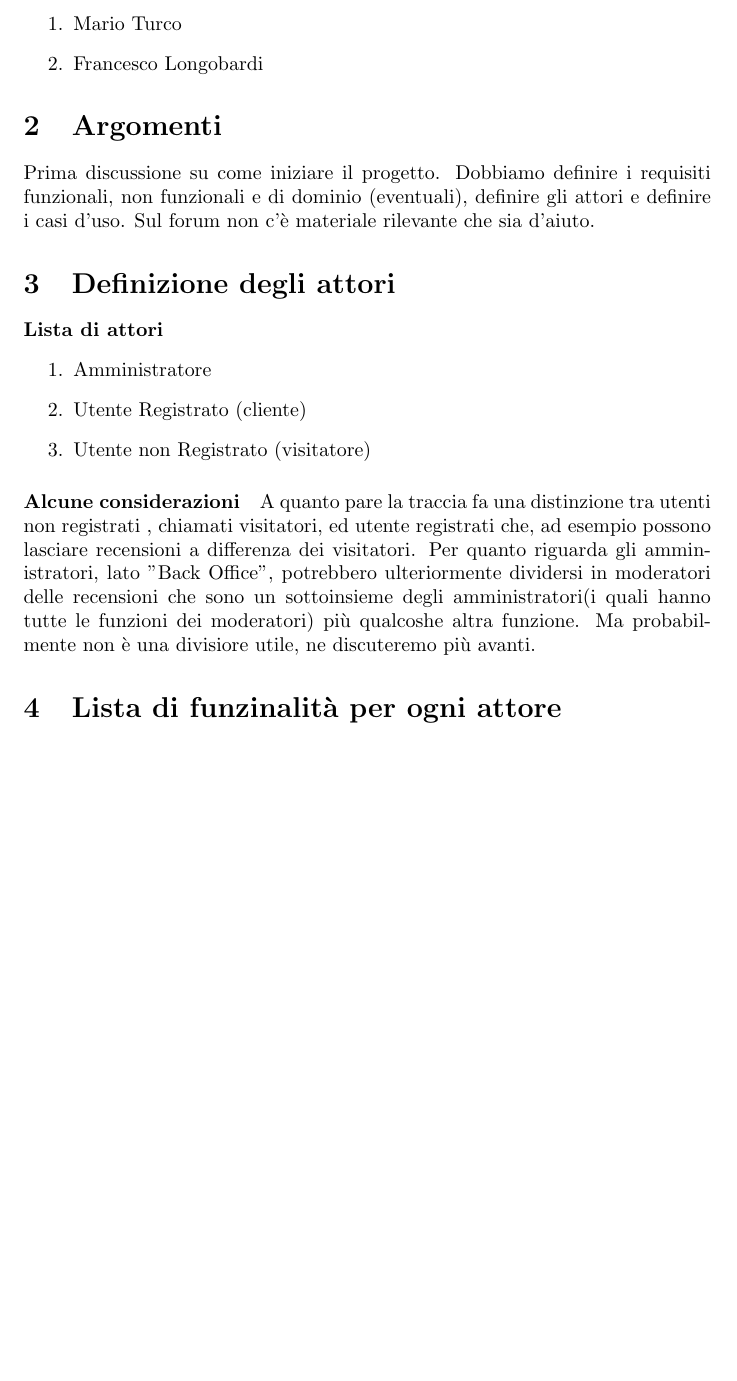
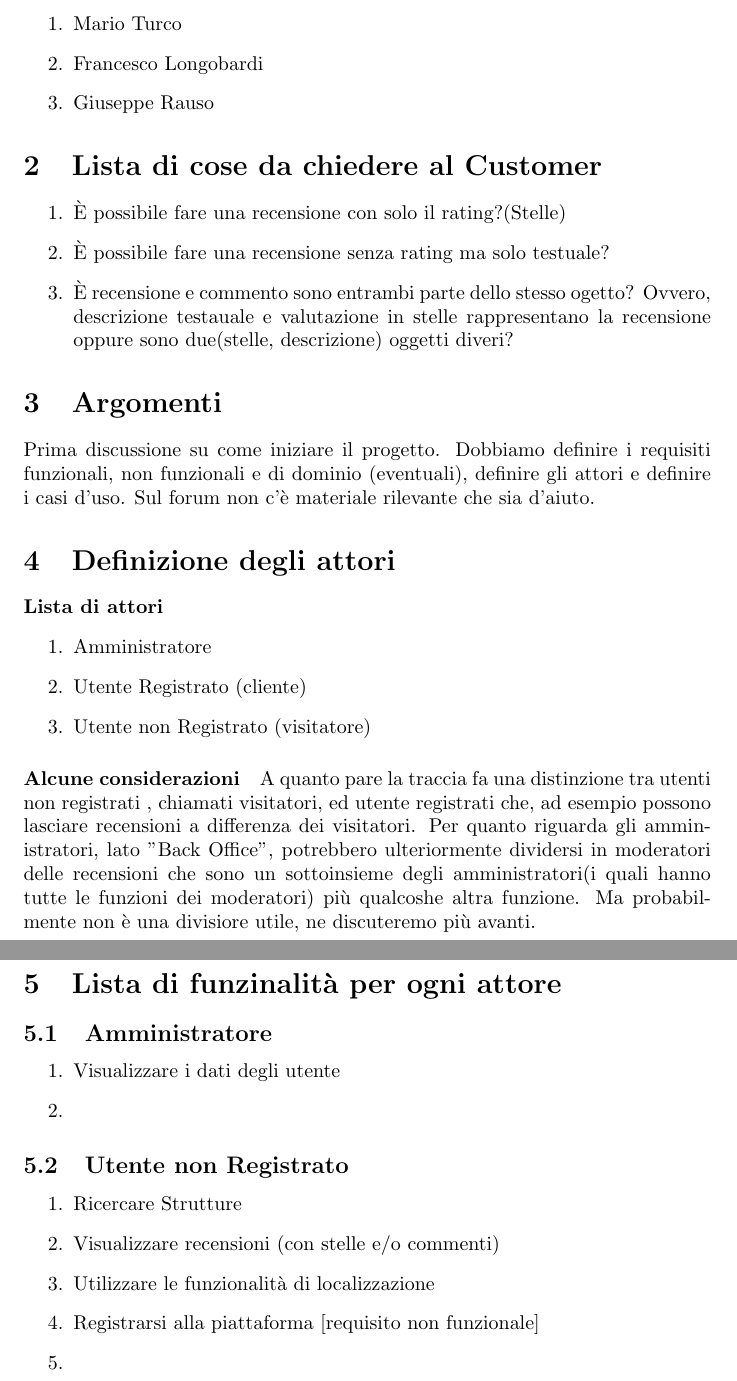
Before and after one commit to MarioTurco/CV19_05, a LaTeX document (Riunioni/Riuonione1/Riunione1.tex): part of page 2 of 2 before the commit and two parts of pages 2 and 3 of 3 after it, the two joined at a grey line, cut so that both start at the same text, the shorter picture padded with empty space. Compiled offline with pdfLaTeX.

Commit message:
Aggiunta lista delle domande

```diff
--- a/Riunioni/Riuonione1/Riunione1.tex
+++ b/Riunioni/Riuonione1/Riunione1.tex
@@ -14,7 +14,16 @@
 \begin{enumerate}
     \item Mario Turco
     \item Francesco Longobardi
+    \item Giuseppe Rauso
 \end{enumerate}
+\section{Lista di cose da chiedere al Customer}
+\begin{enumerate}
+    \item È possibile fare una recensione con solo il rating?(Stelle)
+    \item È possibile fare una recensione senza rating ma solo testuale?
+    \item È recensione e commento sono entrambi parte dello stesso ogetto? Ovvero, descrizione testauale e valutazione in stelle rappresentano la recensione oppure sono due(stelle, descrizione) oggetti diveri?
+
+\end{enumerate}
+
 \section{Argomenti}
 
 Prima discussione su come iniziare il progetto.
@@ -36,4 +45,18 @@ Sul forum non c'è materiale rilevante che sia d'aiuto.
  più qualcoshe altra funzione. Ma probabilmente non è una divisiore utile, ne discuteremo più avanti.
 
  \section{Lista di funzinalità per ogni attore}
+ \subsection{Amministratore}
+ \begin{enumerate}
+    \item Visualizzare i dati degli utente
+    \item
+
+ \end{enumerate}
+ \subsection{Utente non Registrato}
+ \begin{enumerate}
+     \item Ricercare Strutture
+     \item Visualizzare recensioni (con stelle e/o commenti)
+     \item Utilizzare le funzionalità di localizzazione
+     \item Registrarsi alla piattaforma [requisito non funzionale]
+     \item
+ \end{enumerate}
 \end{document}
```
Also changed, not shown: Riunioni/Riuonione1/Riunione1.pdf, 5 other files.
